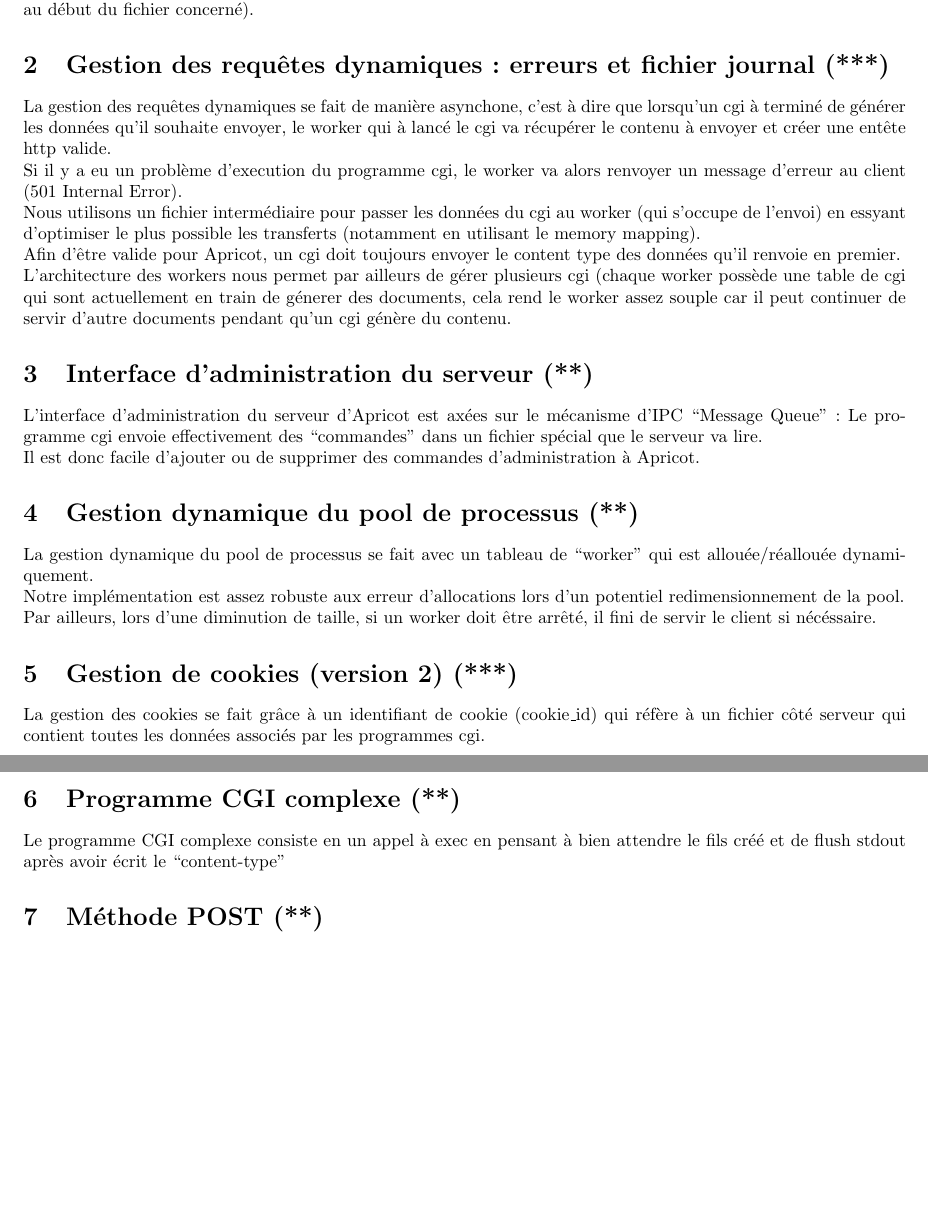
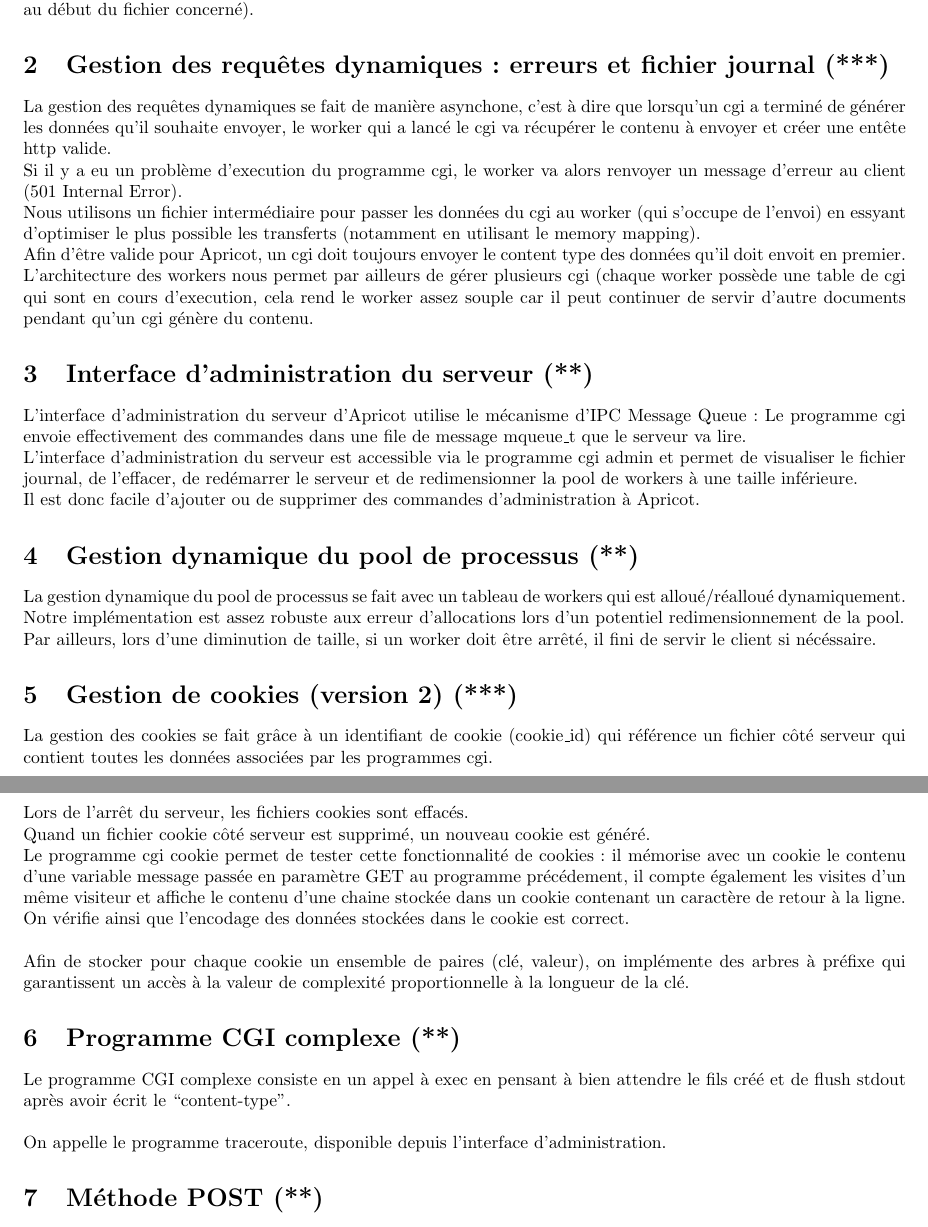
Before and after one commit to Jeremagician/apricot, a LaTeX document (doc/detail_extensions.tex): two parts of pages 1 and 2 of 2, joined at a grey line, cut so that both start at the same text, the shorter picture padded with empty space. Compiled offline with pdfLaTeX.

Commit message:
docs fix

```diff
--- a/doc/detail_extensions.tex
+++ b/doc/detail_extensions.tex
@@ -25,27 +25,30 @@ Nous utilisons la libmagic pour déterminer le type mime du fichier à envoyer (
 
 \section{Gestion des requêtes dynamiques : erreurs et fichier journal (***)}
 
-La gestion des requêtes dynamiques se fait de manière asynchone, c'est à dire que lorsqu'un cgi à terminé de générer les données qu'il souhaite envoyer, le worker qui à lancé le cgi va récupérer le contenu à envoyer et créer une entête http valide.
+La gestion des requêtes dynamiques se fait de manière asynchone, c'est à dire que lorsqu'un cgi a terminé de générer les données qu'il souhaite envoyer, le worker qui a lancé le cgi va récupérer le contenu à envoyer et créer une entête http valide.
 
 Si il y a eu un problème d'execution du programme cgi, le worker va alors renvoyer un message d'erreur au client (501 Internal Error).
 
 Nous utilisons un fichier intermédiaire pour passer les données du cgi au worker (qui s'occupe de l'envoi) en essyant d'optimiser le plus possible les transferts (notamment en utilisant le memory mapping).
 
-Afin d'être valide pour Apricot, un cgi doit toujours envoyer le content type des données qu'il renvoie en premier.
+Afin d'être valide pour Apricot, un cgi doit toujours envoyer le content type des données qu'il doit envoit en premier.
 
-L'architecture des workers nous permet par ailleurs de gérer plusieurs cgi (chaque worker possède une table de cgi qui sont actuellement en train de génerer des documents,
+L'architecture des workers nous permet par ailleurs de gérer plusieurs cgi (chaque worker possède une table de cgi qui sont en cours d'execution,
 cela rend le worker assez souple car il peut continuer de servir d'autre documents pendant qu'un cgi génère du contenu.
 
 \section{Interface d'administration du serveur (**)}
 
-L'interface d'administration du serveur d'Apricot est axées sur le mécanisme d'IPC ``Message Queue'' :
-Le programme cgi envoie effectivement des ``commandes'' dans un fichier spécial que le serveur va lire.
+L'interface d'administration du serveur d'Apricot utilise le mécanisme d'IPC Message Queue :
+Le programme cgi envoie effectivement des commandes dans une file de message mqueue\_t que le serveur va lire.
+
+L'interface d'administration du serveur est accessible via le programme cgi admin et permet de visualiser le fichier
+journal, de l'effacer, de redémarrer le serveur et de redimensionner la pool de workers à une taille inférieure.
 
 Il est donc facile d'ajouter ou de supprimer des commandes d'administration à Apricot.
 
 \section{Gestion dynamique du pool de processus (**)}
 
-La gestion dynamique du pool de processus se fait avec un tableau de ``worker'' qui est allouée/réallouée dynamiquement.
+La gestion dynamique du pool de processus se fait avec un tableau de workers qui est alloué/réalloué dynamiquement.
 
 Notre implémentation est assez robuste aux erreur d'allocations lors d'un potentiel redimensionnement de la pool.
 
@@ -53,11 +56,25 @@ Par ailleurs, lors d'une diminution de taille, si un worker doit être arrêté,
 
 \section{Gestion de cookies (version 2) (***)}
 
-La gestion des cookies se fait grâce à un identifiant de cookie (cookie\_id) qui réfère à un fichier côté serveur qui contient toutes les données associés par les programmes cgi.
+La gestion des cookies se fait grâce à un identifiant de cookie (cookie\_id) qui référence un fichier côté serveur qui contient toutes les données associées par les programmes cgi.
+
+Lors de l'arrêt du serveur, les fichiers cookies sont effacés.
+
+Quand un fichier cookie côté serveur est supprimé, un nouveau cookie est généré.
+
+Le programme cgi cookie permet de tester cette fonctionnalité de cookies : il mémorise avec un cookie le contenu d'une
+variable message passée en paramètre GET au programme précédement, il compte également les visites d'un même visiteur
+et affiche le contenu d'une chaine stockée dans un cookie contenant un caractère de retour à la ligne. On vérifie ainsi
+que l'encodage des données stockées dans le cookie est correct.\\
+
+Afin de stocker pour chaque cookie un ensemble de paires (clé, valeur), on implémente des arbres à préfixe qui garantissent
+un accès à la valeur de complexité proportionnelle à la longueur de la clé.
 
 \section{Programme CGI complexe (**)}
 
-Le programme CGI complexe consiste en un appel à exec en pensant à bien attendre le fils créé et de flush stdout après avoir écrit le ``content-type''
+Le programme CGI complexe consiste en un appel à exec en pensant à bien attendre le fils créé et de flush stdout après avoir écrit le ``content-type''.\\
+
+On appelle le programme traceroute, disponible depuis l'interface d'administration.
 
 \section{Méthode POST (**)}
 
```
Also changed, not shown: 1 other file.
